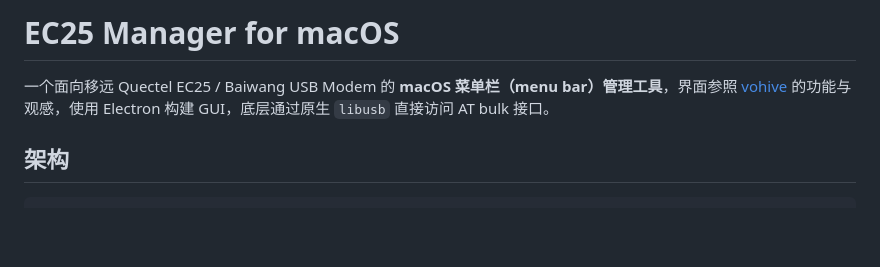
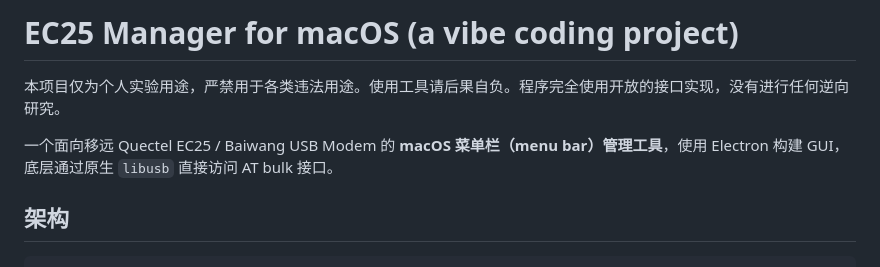
Before and after one commit to 368406148/ec25-manager, a Markdown page: README.md, the part around the change. Rendered like a GitHub page; blank space fills up the shorter version.

Commit message:
Update README with project disclaimer and description
Added a disclaimer about the project's purpose and usage restrictions.

```diff
--- a/README.md
+++ b/README.md
@@ -1,7 +1,8 @@
-# EC25 Manager for macOS
+# EC25 Manager for macOS (a vibe coding project)
 
-一个面向移远 Quectel EC25 / Baiwang USB Modem 的 **macOS 菜单栏（menu bar）管理工具**，界面参照
-[vohive](https://github.com/iniwex5/vohive-release) 的功能与观感，使用 Electron 构建 GUI，底层通过原生
+本项目仅为个人实验用途，严禁用于各类违法用途。使用工具请后果自负。程序完全使用开放的接口实现，没有进行任何逆向研究。
+
+一个面向移远 Quectel EC25 / Baiwang USB Modem 的 **macOS 菜单栏（menu bar）管理工具**，使用 Electron 构建 GUI，底层通过原生
 `libusb` 直接访问 AT bulk 接口。
 
 ## 架构
```
